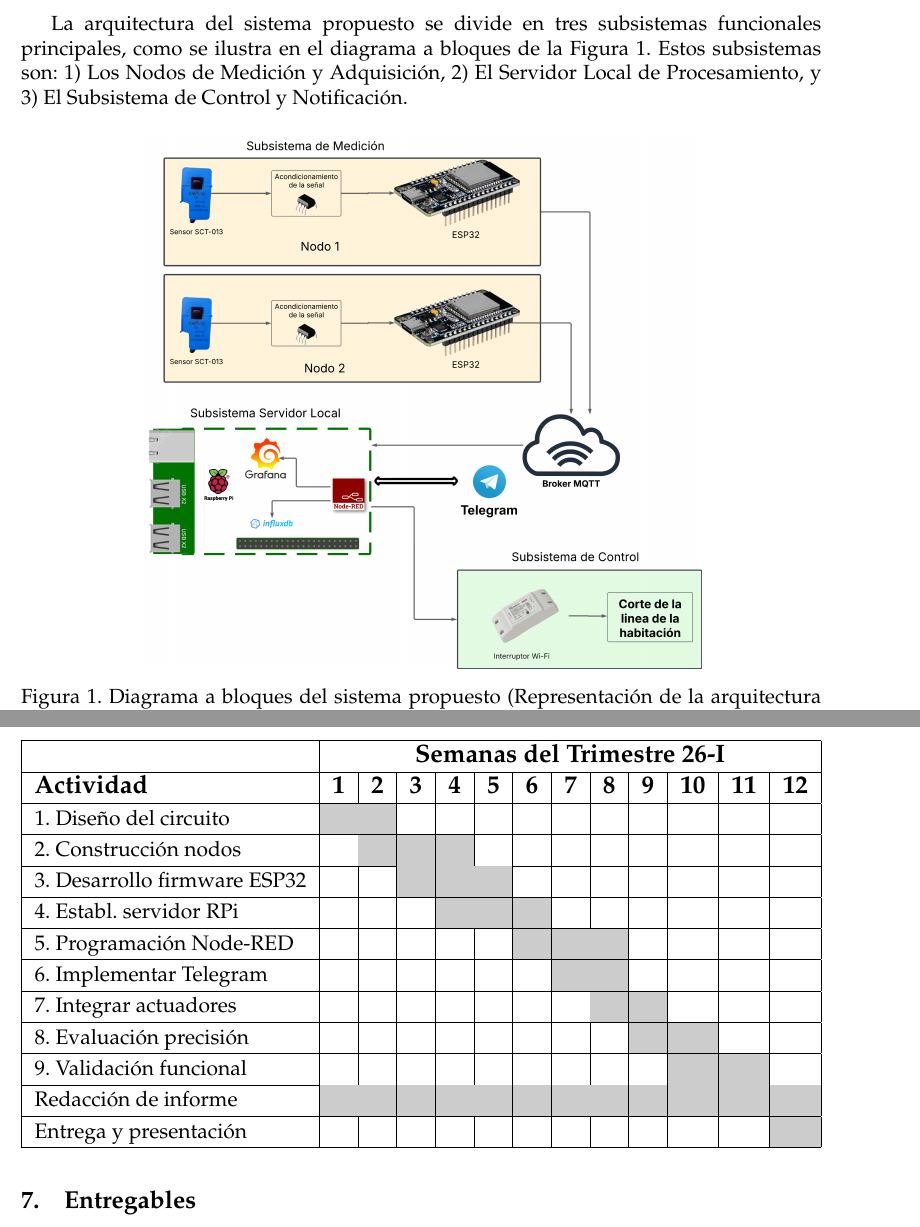
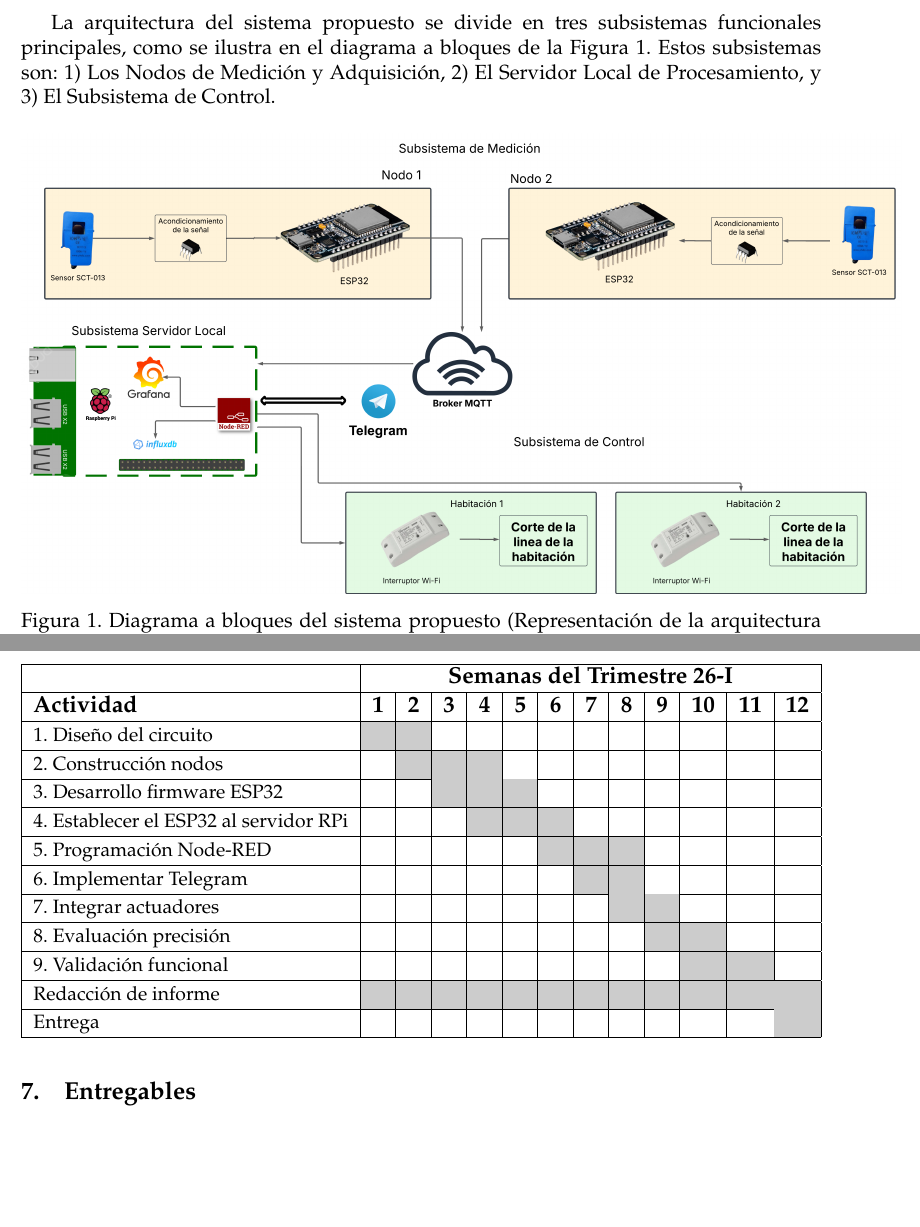
Before and after one commit to EduardoCr052/ProyectoTerminal, a LaTeX document (Reporte_Seminario/main.tex, which reads Reporte_Seminario/cuerpo.tex): two parts of pages 10 and 13 of 14, joined at a grey line, cut so that both start at the same text, the shorter picture padded with empty space. Compiled offline with pdfLaTeX.

Commit message:
Archivo enviado al comité

```diff
--- a/Reporte_Seminario/cuerpo.tex
+++ b/Reporte_Seminario/cuerpo.tex
@@ -156,12 +156,13 @@
     El sistema evoluciona hacia una arquitectura IoT distribuida para el monitoreo y control del consumo eléctrico residencial. A diferencia de los sistemas centralizados que miden únicamente la acometida principal, esta propuesta implementa una topología de \textbf{nodos distribuidos por habitación}.
     El prototipo se compone de \textbf{dos nodos de adquisición independientes} basados en microcontroladores ESP32 y un servidor local centralizado en una Raspberry Pi. Esta configuración permite desagregar el consumo por zonas, facilitando la identificación puntual de cargas fantasma que quedarían enmascaradas en una medición general.
     El servidor centraliza el procesamiento, almacenamiento, visualización y control del sistema. La comunicación entre los nodos de adquisición, los actuadores y el servidor se realiza mediante el protocolo de mensajería MQTT a través de una red WiFi local.
+
     \subsection{Diagrama a Bloques del Sistema}
         La arquitectura del sistema propuesto se divide en tres subsistemas funcionales principales, como se ilustra en el diagrama a bloques de la Figura \ref{fig:diagrama_bloques}.
-        Estos subsistemas son: 1) Los Nodos de Medición y Adquisición, 2) El Servidor Local de Procesamiento, y 3) El Subsistema de Control y Notificación.
+        Estos subsistemas son: 1) Los Nodos de Medición y Adquisición, 2) El Servidor Local de Procesamiento, y 3) El Subsistema de Control.
         \begin{figure}[H]
             \centering
-            \includegraphics[width=0.7\textwidth]{img/diagrama_bloques.png}
+            \includegraphics[width=1.1\textwidth]{img/diagrama_bloques.png}
             \caption{Diagrama a bloques del sistema propuesto (Representación de la arquitectura general).}
             \label{fig:diagrama_bloques}
         \end{figure}
@@ -244,14 +245,14 @@
     \footnotesize{1. Diseño del circuito}        & \cellcolor{gray!40} & \cellcolor{gray!40} & & & & & & & & & & \\ \hline
     \footnotesize{2. Construcción nodos}         & & \cellcolor{gray!40} & \cellcolor{gray!40} & \cellcolor{gray!40} & & & & & & & & \\ \hline
     \footnotesize{3. Desarrollo firmware ESP32}  & & & \cellcolor{gray!40} & \cellcolor{gray!40} & \cellcolor{gray!40} & & & & & & & \\ \hline
-    \footnotesize{4. Establ. servidor RPi}       & & & & \cellcolor{gray!40} & \cellcolor{gray!40} & \cellcolor{gray!40} & & & & & & \\ \hline
+    \footnotesize{4. Establecer el ESP32 al servidor RPi}       & & & & \cellcolor{gray!40} & \cellcolor{gray!40} & \cellcolor{gray!40} & & & & & & \\ \hline
     \footnotesize{5. Programación Node-RED}      & & & & & & \cellcolor{gray!40} & \cellcolor{gray!40} & \cellcolor{gray!40} & & & & \\ \hline
     \footnotesize{6. Implementar Telegram}       & & & & & & & \cellcolor{gray!40} & \cellcolor{gray!40} & & & & \\ \hline
     \footnotesize{7. Integrar actuadores}        & & & & & & & & \cellcolor{gray!40} & \cellcolor{gray!40} & & & \\ \hline
     \footnotesize{8. Evaluación precisión}       & & & & & & & & & \cellcolor{gray!40} & \cellcolor{gray!40} & & \\ \hline
     \footnotesize{9. Validación funcional}       & & & & & & & & & & \cellcolor{gray!40} & \cellcolor{gray!40} & \\ \hline
     \footnotesize{Redacción de informe}          & \cellcolor{gray!40} & \cellcolor{gray!40} & \cellcolor{gray!40} & \cellcolor{gray!40} & \cellcolor{gray!40} & \cellcolor{gray!40} & \cellcolor{gray!40} & \cellcolor{gray!40} & \cellcolor{gray!40} & \cellcolor{gray!40} & \cellcolor{gray!40} & \cellcolor{gray!40} \\ \hline
-    \footnotesize{Entrega y presentación}        & & & & & & & & & & & & \cellcolor{gray!40} \\ \hline
+    \footnotesize{Entrega}        & & & & & & & & & & & & \cellcolor{gray!40} \\ \hline
     \end{tabular}%
     }
     \end{table}
```
Also changed, not shown: Reporte_Seminario/img/diagrama_bloques.png, Reporte_Seminario/cuerpo.tex (2 more changed lines), 1 other file.
